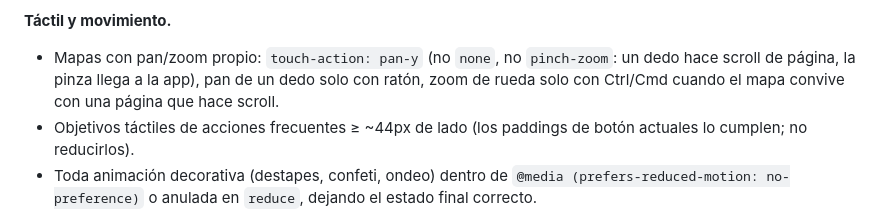
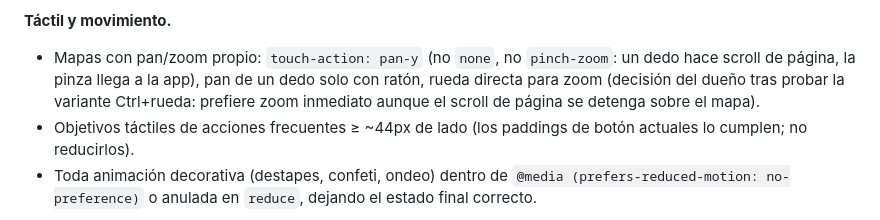
Before and after one commit to agustinamu/agustinamu.github.io, a Markdown page: docs/guia-estilo.md, the part around the change. GitHub-like rendering.

Commit message:
docs: la convención de zoom pasa a rueda directa

```diff
--- a/docs/guia-estilo.md
+++ b/docs/guia-estilo.md
@@ -236,7 +236,7 @@ Asignados: 🛠️ portal · 🎯 hub Geojuegos · 🗺️ Siluetas · 🧭 Viaj
 - `<em>`/`<strong>` solo con intención semántica; decoración con clases.
 
 **Táctil y movimiento.**
-- Mapas con pan/zoom propio: `touch-action: pan-y` (no `none`, no `pinch-zoom`: un dedo hace scroll de página, la pinza llega a la app), pan de un dedo solo con ratón, zoom de rueda solo con Ctrl/Cmd cuando el mapa convive con una página que hace scroll.
+- Mapas con pan/zoom propio: `touch-action: pan-y` (no `none`, no `pinch-zoom`: un dedo hace scroll de página, la pinza llega a la app), pan de un dedo solo con ratón, rueda directa para zoom (decisión del dueño tras probar la variante Ctrl+rueda: prefiere zoom inmediato aunque el scroll de página se detenga sobre el mapa).
 - Objetivos táctiles de acciones frecuentes ≥ ~44px de lado (los paddings de botón actuales lo cumplen; no reducirlos).
 - Toda animación decorativa (destapes, confeti, ondeo) dentro de `@media (prefers-reduced-motion: no-preference)` o anulada en `reduce`, dejando el estado final correcto.
 
```
Also changed, not shown: docs/guia-nuevo-geojuego.md (+1 -1 lines), docs/guia-nuevo-repo.md (+1 -1 lines).
